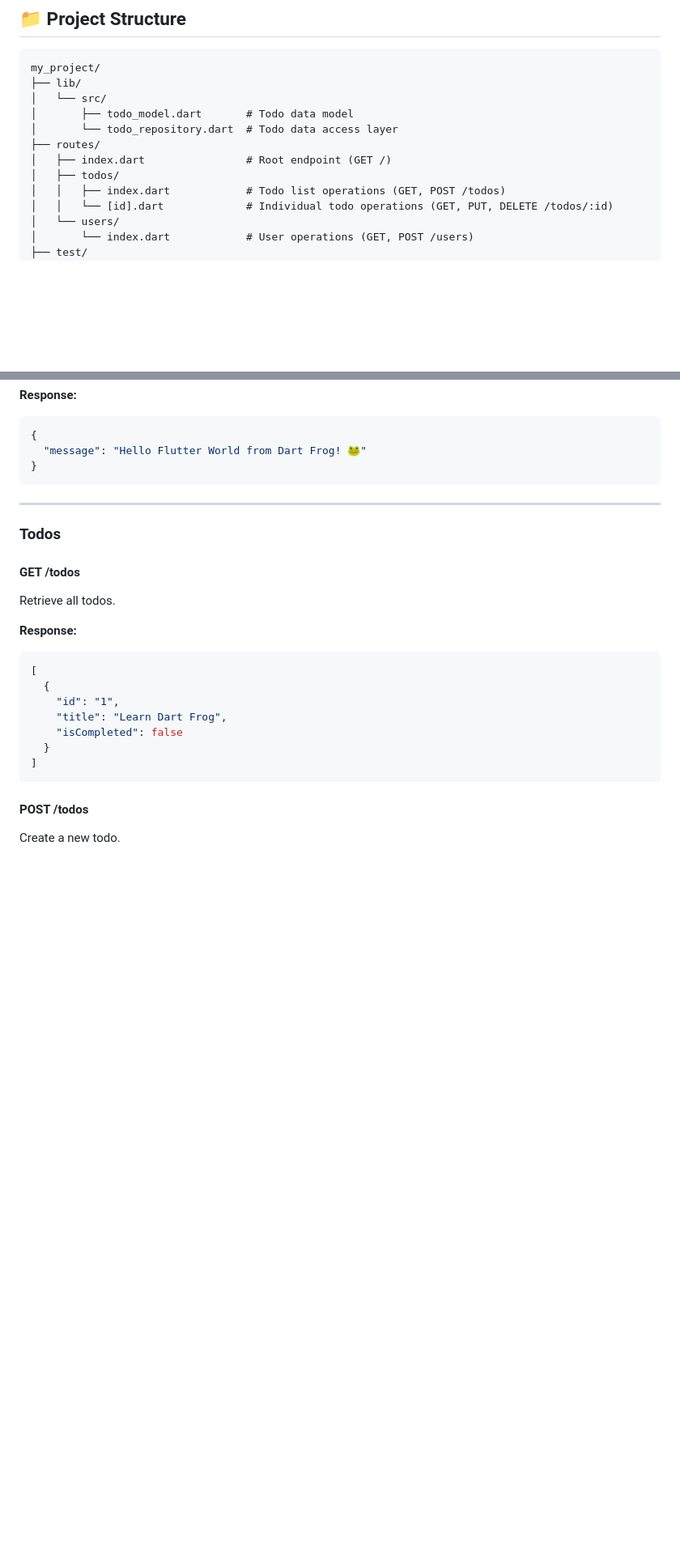
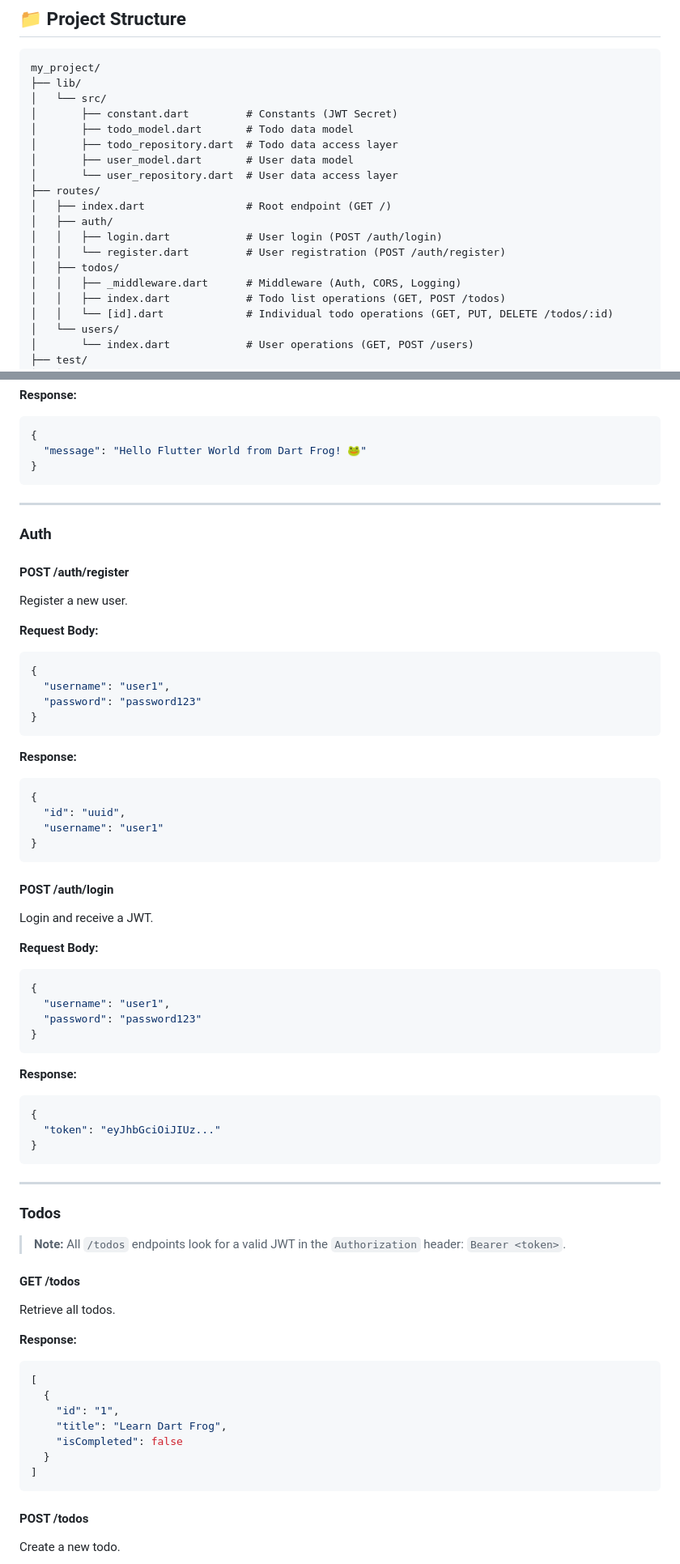
Before and after one commit to techwithsam/dart_frog_full_course_tutorial, a Markdown page: README.md, 2 parts joined by grey strips. Shown at 81% size. Drawn GitHub-style; blank space fills up the shorter version.

Commit message:
feat: Add authentication, middleware support, and document new auth endpoints in README.

````diff
--- a/README.md
+++ b/README.md
@@ -70,11 +72,18 @@ The server will start on `http://localhost:8080`.
 my_project/
 ├── lib/
 │   └── src/
+│       ├── constant.dart         # Constants (JWT Secret)
 │       ├── todo_model.dart       # Todo data model
-│       └── todo_repository.dart  # Todo data access layer
+│       ├── todo_repository.dart  # Todo data access layer
+│       ├── user_model.dart       # User data model
+│       └── user_repository.dart  # User data access layer
 ├── routes/
 │   ├── index.dart                # Root endpoint (GET /)
+│   ├── auth/
+│   │   ├── login.dart            # User login (POST /auth/login)
+│   │   └── register.dart         # User registration (POST /auth/register)
 │   ├── todos/
+│   │   ├── _middleware.dart      # Middleware (Auth, CORS, Logging)
 │   │   ├── index.dart            # Todo list operations (GET, POST /todos)
 │   │   └── [id].dart             # Individual todo operations (GET, PUT, DELETE /todos/:id)
 │   └── users/
@@ -105,7 +114,56 @@ Returns a welcome message.
 
 ---
 
+### Auth
+
+#### POST /auth/register
+
+Register a new user.
+
+**Request Body:**
+
+```json
+{
+  "username": "user1",
+  "password": "password123"
+}
+```
+
+**Response:**
+
+```json
+{
+  "id": "uuid",
+  "username": "user1"
+}
+```
+
+#### POST /auth/login
+
+Login and receive a JWT.
+
+**Request Body:**
+
+```json
+{
+  "username": "user1",
+  "password": "password123"
+}
+```
+
+**Response:**
+
+```json
+{
+  "token": "eyJhbGciOiJIUz..."
+}
+```
+
+---
+
 ### Todos
+
+> **Note:** All `/todos` endpoints look for a valid JWT in the `Authorization` header: `Bearer <token>`.
 
 #### GET /todos
 
````
Also changed, not shown: other parts of README.md (+2 -0 lines).
